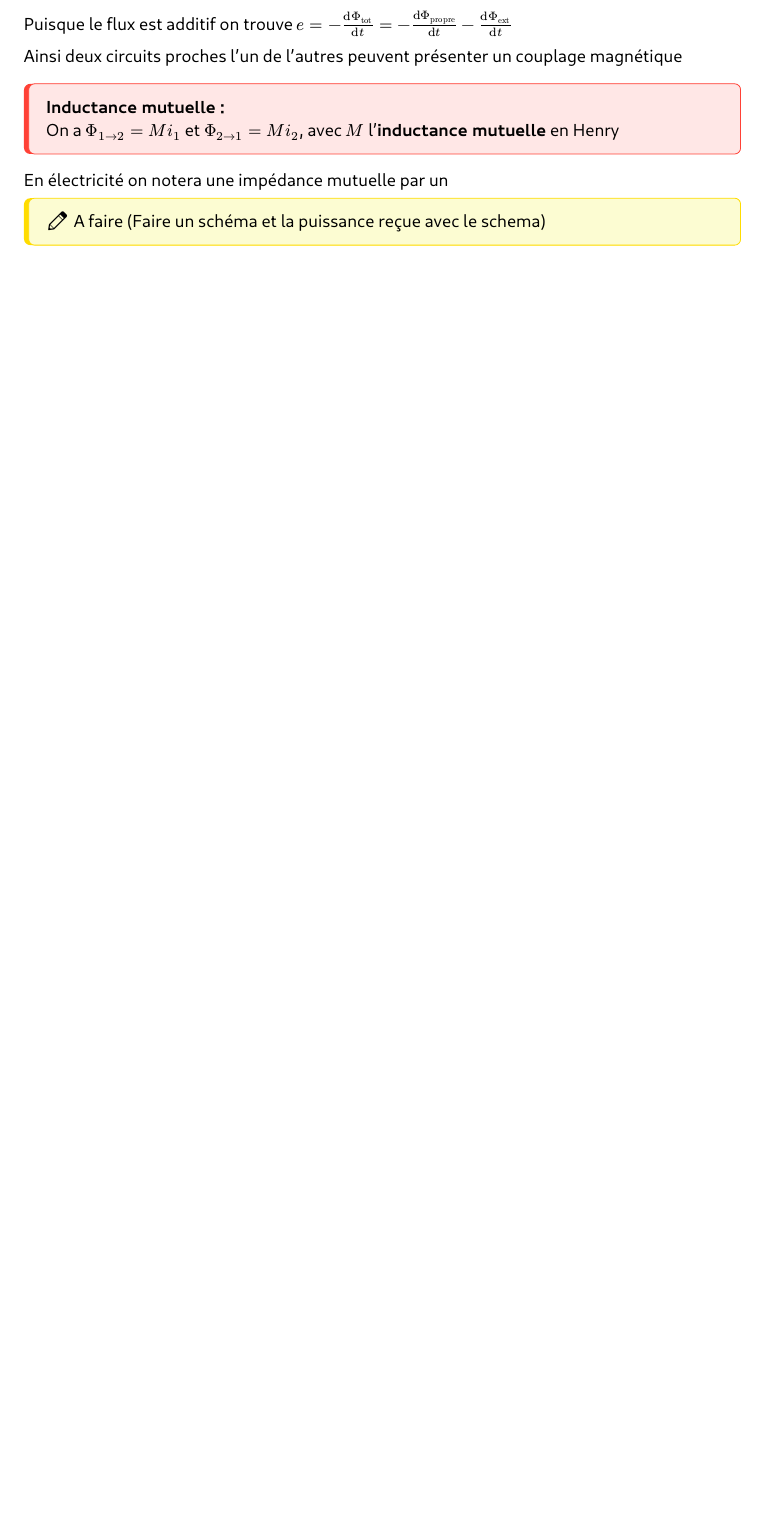
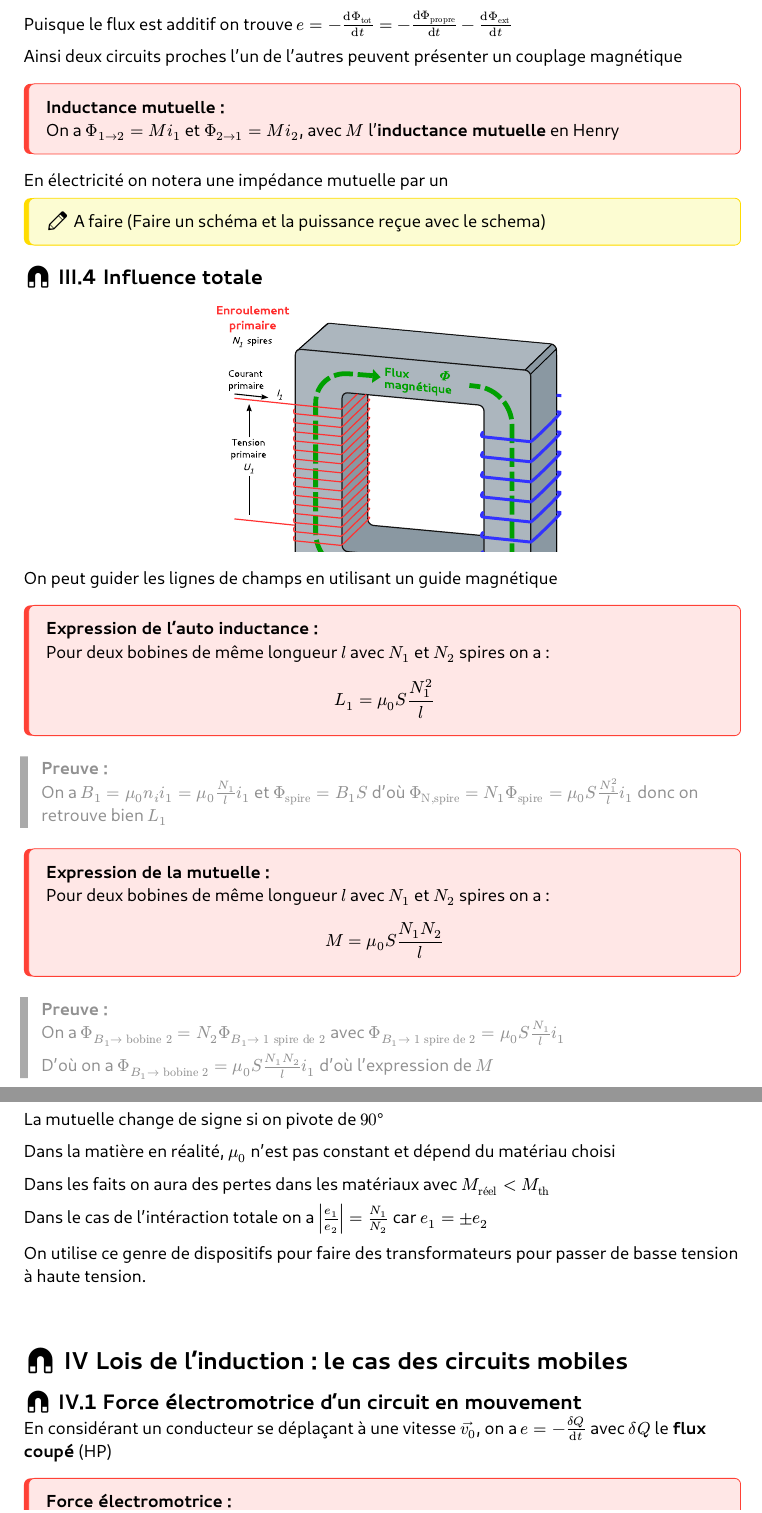
Before and after one commit to Vortezz/essential-prepa-sup, a Typst document (physics.typ): part of page 70 of 86 before the commit and two parts of pages 70 and 71 of 87 after it, the two joined at a grey line, cut so that both start at the same text, the shorter picture padded with empty space. The pictures show the PDF file physics.pdf that the author committed with the source.

Commit message:
feat: physics

```diff
--- a/physics.typ
+++ b/physics.typ
@@ -2862,3 +2862,53 @@ Ainsi deux circuits proches l'un de l'autres peuvent présenter un couplage magn
 ])
 
 En électricité on notera une impédance mutuelle par un #todo(text: [(Faire un schéma et la puissance reçue avec le schema)])
+
+== Influence totale
+
+#figure(image("physics/magnet/transformer.svg", width: 50%))
+
+On peut guider les lignes de champs en utilisant un guide magnétique
+
+#theorem([Expression de l'auto inductance],[
+  Pour deux bobines de même longueur $l$ avec $N_1$ et $N_2$ spires on a :
+
+  $ L_1 = mu_0 S N_1^2/l $
+])
+
+#demo([
+  On a $B_1 = mu_0 n_i i_1 = mu_0 N_1/l i_1$ et $Phi_"spire" = B_1 S$ d'où $Phi_"N,spire" = N_1 Phi_"spire" = mu_0 S N_1^2/l i_1$ donc on retrouve bien $L_1$
+])
+
+#theorem([Expression de la mutuelle],[
+  Pour deux bobines de même longueur $l$ avec $N_1$ et $N_2$ spires on a :
+
+  $ M = mu_0 S (N_1 N_2)/l $
+])
+
+#demo([
+  On a $Phi_(B_1 -> "bobine 2") = N_2 Phi_(B_1 -> "1 spire de 2")$ avec $Phi_(B_1 -> "1 spire de 2") = mu_0 S (N_1)/l i_1$
+
+  D'où on a $Phi_(B_1 -> "bobine 2") = mu_0 S (N_1 N_2)/l i_1$ d'où l'expression de $M$
+])
+
+On remarque aussi que $M^2 = L_1 L_2$
+
+La mutuelle change de signe si on pivote de $qty("90", "d")$
+
+Dans la matière en réalité, $mu_0$ n'est pas constant et dépend du matériau choisi
+
+Dans les faits on aura des pertes dans les matériaux avec $M_"réel" < M_"th"$
+
+Dans le cas de l'intéraction totale on a $abs(e_1/e_2) = N_1/N_2$ car $e_1 = plus.minus e_2$
+
+On utilise ce genre de dispositifs pour faire des transformateurs pour passer de basse tension à haute tension.
+
+
+#box(height: 1em)
+#heading([Lois de l'induction : le cas des circuits mobiles], supplement: [magne])
+
+== Force électromotrice d'un circuit en mouvement
+
+En considérant un conducteur se déplaçant à une vitesse $arrow(v_0)$, on a $e = - (delta Q)/dt$ avec $delta Q$ le *flux coupé* (HP)
+
+#theorem([Force électromotrice],[
```
Also changed, not shown: physics.pdf, physics/magnet/transformer.svg (added), physics.typ (18 more changed lines).
